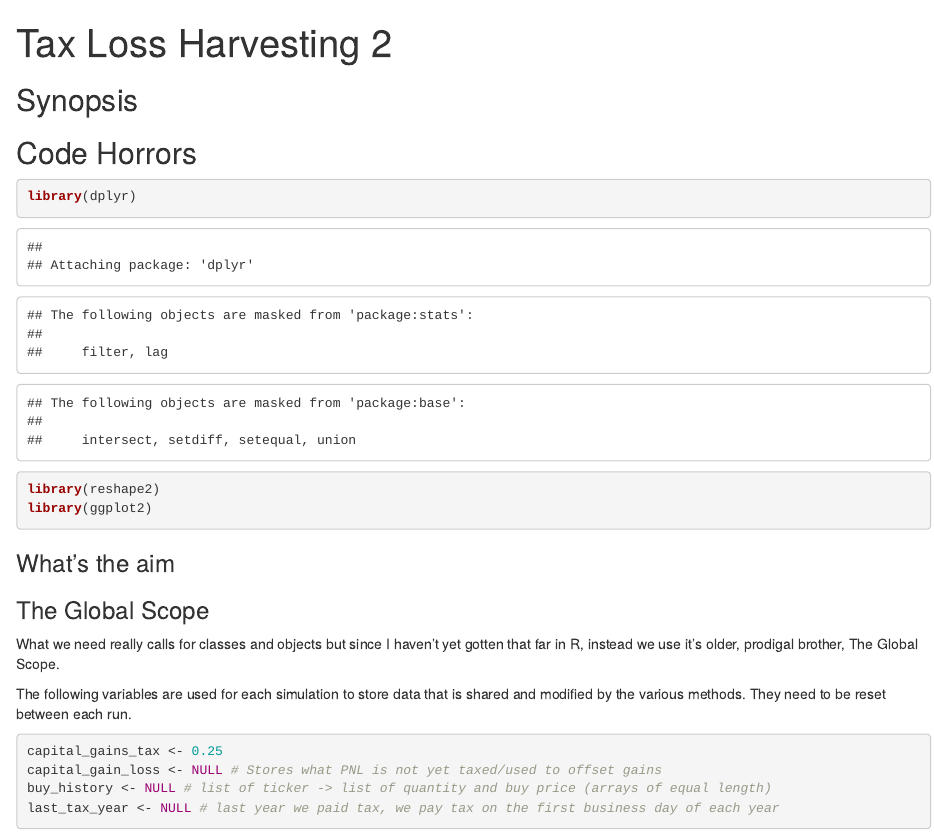
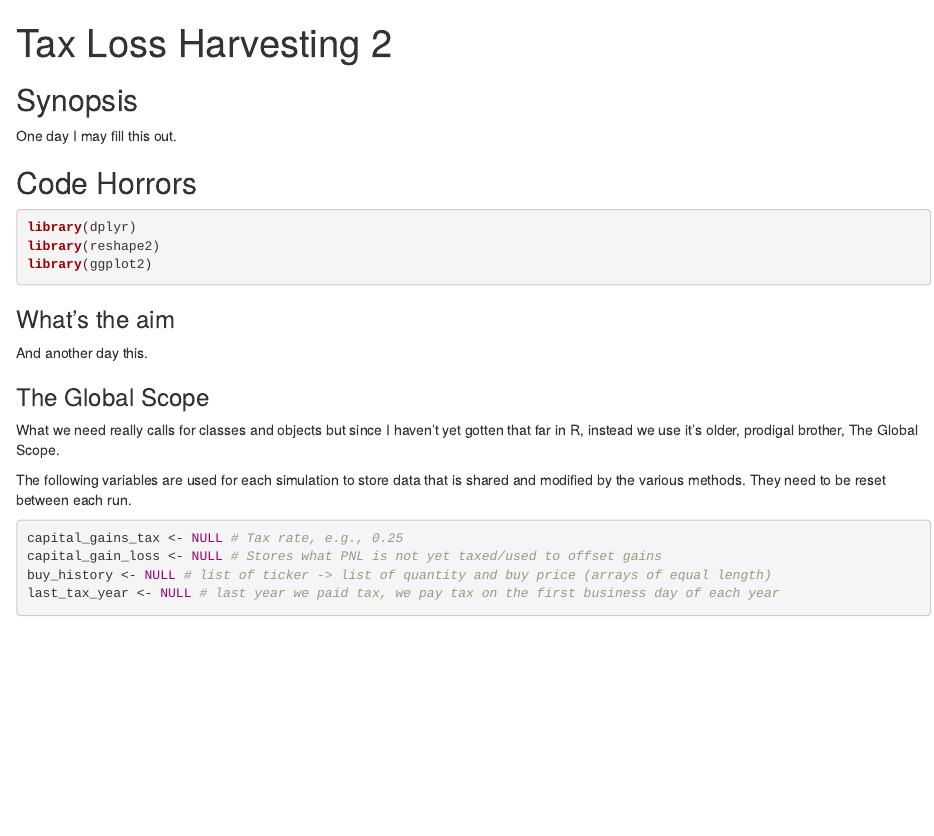
Before and after one commit to swiffo/taxloss2, an R Markdown document (taxlossdocument.Rmd): the page in a window 1100 px wide, from its top. Rendered offline with R 4.5, knitr and Pandoc, with nearby package versions; some code elsewhere in the file could not run offline.

Commit message:
Who remembers these things?

````diff
--- a/taxlossdocument.Rmd
+++ b/taxlossdocument.Rmd
@@ -5,22 +5,23 @@ output:
     keep_md: true
 ---
 ## Synopsis
+One day I may fill this out.
 
 ## Code Horrors
-```{r}
+```{r message=FALSE}
 library(dplyr)
 library(reshape2)
 library(ggplot2)
 ```
 ### What's the aim
-
+And another day this.
 
 ### The Global Scope
 What we need really calls for classes and objects but since I haven't yet gotten that far in R, instead we use it's older, prodigal brother, The Global Scope.
 
 The following variables are used for each simulation to store data that is shared and modified by the various methods. They need to be reset between each run.
 ```{r}
-capital_gains_tax <- 0.25
+capital_gains_tax <- NULL # Tax rate, e.g., 0.25
 capital_gain_loss <- NULL # Stores what PNL is not yet taxed/used to offset gains
 buy_history <- NULL # list of ticker -> list of quantity and buy price (arrays of equal length)
 last_tax_year <- NULL # last year we paid tax, we pay tax on the first business day of each year
````
Also changed, not shown: taxlossdocument.html, taxlossdocument.md.
